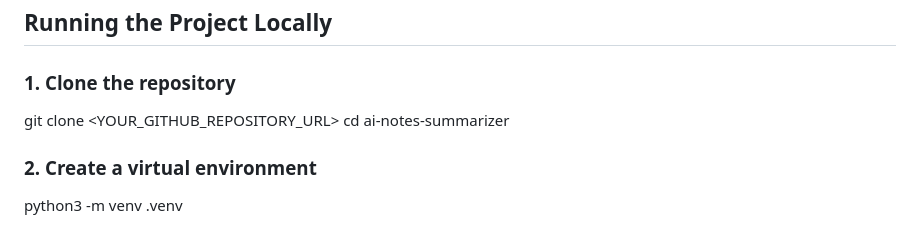
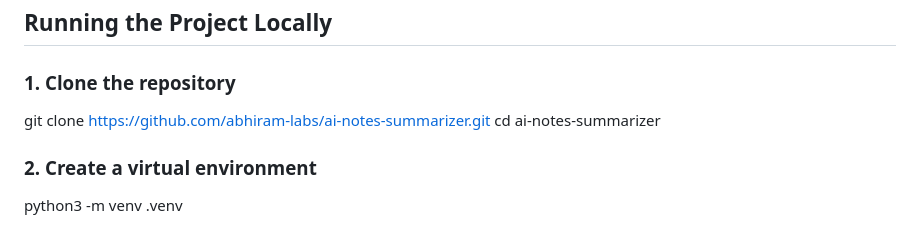
Before and after one commit to abhiram-labs/ai-notes-summarizer, a Markdown page: README.md, the part around the change. GitHub-like rendering.

Commit message:
Fix GitHub clone URL in README

```diff
--- a/README.md
+++ b/README.md
@@ -60,7 +60,7 @@ The SQLite database is created locally when the application is used and is not i
 
 ### 1. Clone the repository
 
-git clone <YOUR_GITHUB_REPOSITORY_URL>
+git clone https://github.com/abhiram-labs/ai-notes-summarizer.git
 cd ai-notes-summarizer
 
 ### 2. Create a virtual environment
```
